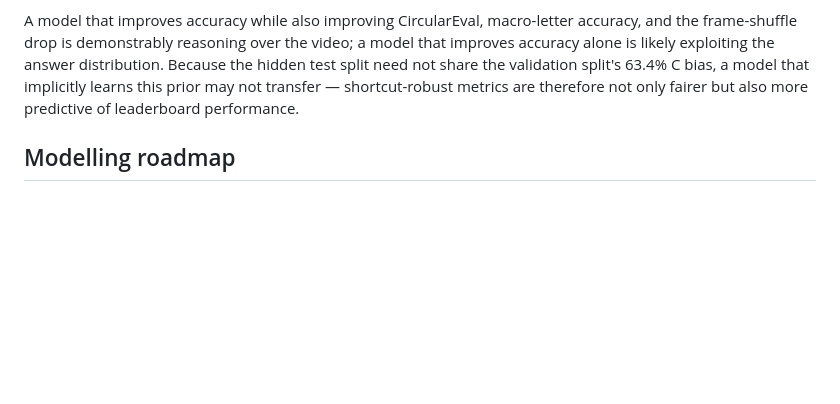
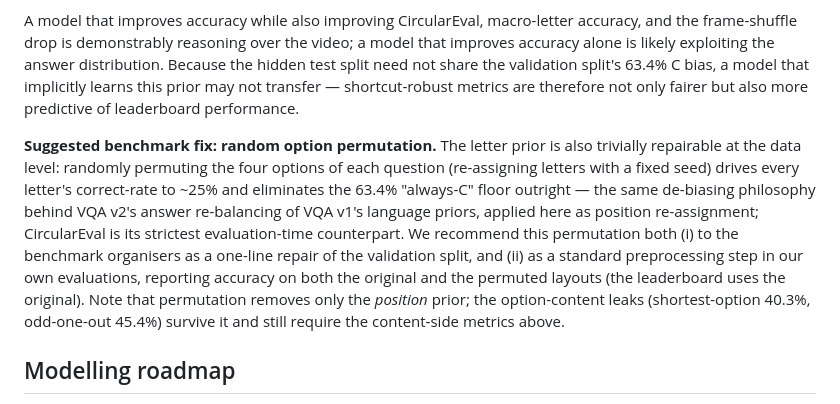
Before and after one commit to Agrover112/wearable-ai-eccv, a Markdown page: outputs/eda/report.md, the part around the change. Drawn GitHub-style; blank space fills up the shorter version.

Commit message:
EDA: suggest random option permutation as data-level de-bias fix
VQA-v2-style repair applied as position re-assignment: fixed-seed option
permutation kills the 63.4% always-C floor; content leaks (shortest,
odd-one-out) survive and still need the metric battery.

Co-Authored-By: Claude Fable 5 <noreply@anthropic.com>

```diff
--- a/outputs/eda/report.md
+++ b/outputs/eda/report.md
@@ -279,6 +279,20 @@ a model that implicitly learns this prior may not transfer — shortcut-robust
 metrics are therefore not only fairer but also more predictive of leaderboard
 performance.
 
+**Suggested benchmark fix: random option permutation.** The letter prior is also
+trivially repairable at the data level: randomly permuting the four options of
+each question (re-assigning letters with a fixed seed) drives every letter's
+correct-rate to ~25% and eliminates the 63.4% "always-C" floor outright — the
+same de-biasing philosophy behind VQA v2's answer re-balancing of VQA v1's
+language priors, applied here as position re-assignment; CircularEval is its
+strictest evaluation-time counterpart. We recommend this permutation both (i) to
+the benchmark organisers as a one-line repair of the validation split, and
+(ii) as a standard preprocessing step in our own evaluations, reporting accuracy
+on both the original and the permuted layouts (the leaderboard uses the
+original). Note that permutation removes only the *position* prior; the
+option-content leaks (shortest-option 40.3%, odd-one-out 45.4%) survive it and
+still require the content-side metrics above.
+
 ## Modelling roadmap
 
 The analysis identifies the decisive axis of the benchmark as **temporal
```
